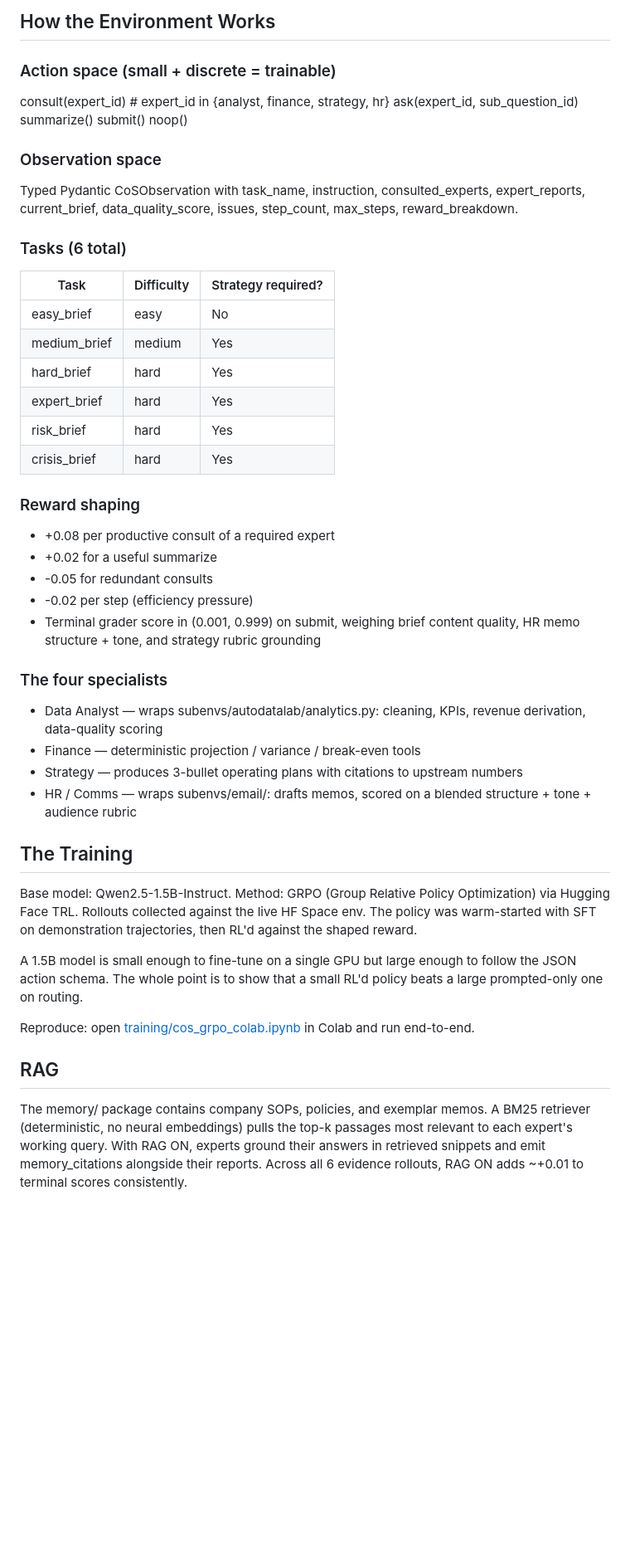
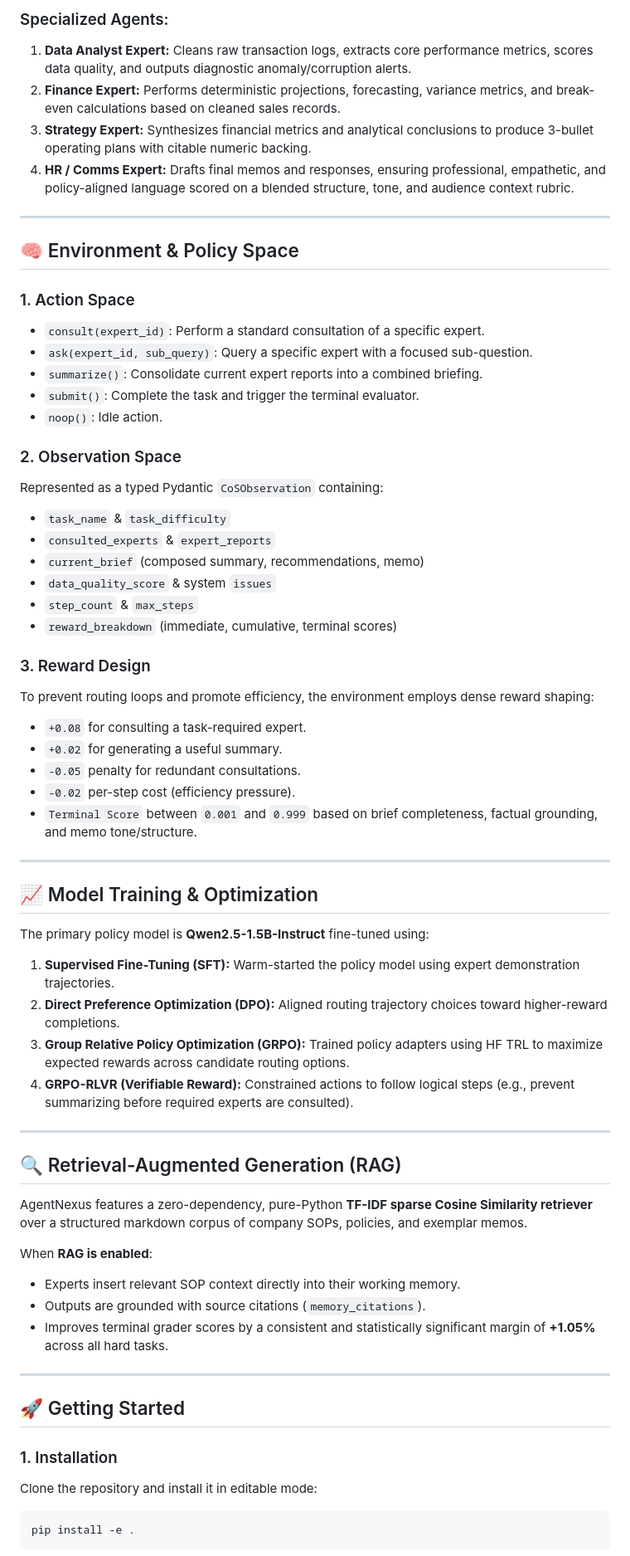
Before and after one commit to sushil-kumar-saw/AgentNexus, a Markdown page: README.md, the part around one of its changes. Shown at 83% size. GitHub-like rendering; blank space fills up the shorter version.

Commit message:
Simplify README.md to contain only project details

````diff
--- a/README.md
+++ b/README.md
@@ -33,51 +38,65 @@ Next-token training rewards plausible-sounding text. **It does not reward stoppi
 
-## How the Environment Works
+### Specialized Agents:
+1. **Data Analyst Expert:** Cleans raw transaction logs, extracts core performance metrics, scores data quality, and outputs diagnostic anomaly/corruption alerts.
+2. **Finance Expert:** Performs deterministic projections, forecasting, variance metrics, and break-even calculations based on cleaned sales records.
+3. **Strategy Expert:** Synthesizes financial metrics and analytical conclusions to produce 3-bullet operating plans with citable numeric backing.
+4. **HR / Comms Expert:** Drafts final memos and responses, ensuring professional, empathetic, and policy-aligned language scored on a blended structure, tone, and audience context rubric.
 
-### Action space (small + discrete = trainable)
-consult(expert_id)   # expert_id in {analyst, finance, strategy, hr}
-ask(expert_id, sub_question_id)
-summarize()
-submit()
-noop()
-### Observation space
+---
 
-Typed Pydantic CoSObservation with task_name, instruction, consulted_experts, expert_reports, current_brief, data_quality_score, issues, step_count, max_steps, reward_breakdown.
+## 🧠 Environment & Policy Space
 
-### Tasks (6 total)
+### 1. Action Space
+*   `consult(expert_id)`: Perform a standard consultation of a specific expert.
+*   `ask(expert_id, sub_query)`: Query a specific expert with a focused sub-question.
+*   `summarize()`: Consolidate current expert reports into a combined briefing.
+*   `submit()`: Complete the task and trigger the terminal evaluator.
+*   `noop()`: Idle action.
 
-| Task | Difficulty | Strategy required? |
-|---|---|---|
-| easy_brief | easy | No |
-| medium_brief | medium | Yes |
-| hard_brief | hard | Yes |
-| expert_brief | hard | Yes |
-| risk_brief | hard | Yes |
-| crisis_brief | hard | Yes |
+### 2. Observation Space
+Represented as a typed Pydantic `CoSObservation` containing:
+*   `task_name` & `task_difficulty`
+*   `consulted_experts` & `expert_reports`
+*   `current_brief` (composed summary, recommendations, memo)
+*   `data_quality_score` & system `issues`
+*   `step_count` & `max_steps`
+*   `reward_breakdown` (immediate, cumulative, terminal scores)
 
-### Reward shaping
+### 3. Reward Design
+To prevent routing loops and promote efficiency, the environment employs dense reward shaping:
+*   `+0.08` for consulting a task-required expert.
+*   `+0.02` for generating a useful summary.
+*   `-0.05` penalty for redundant consultations.
+*   `-0.02` per-step cost (efficiency pressure).
+*   `Terminal Score` between `0.001` and `0.999` based on brief completeness, factual grounding, and memo tone/structure.
 
-- +0.08 per productive consult of a required expert
-- +0.02 for a useful summarize
-- -0.05 for redundant consults
-- -0.02 per step (efficiency pressure)
-- Terminal grader score in (0.001, 0.999) on submit, weighing brief content quality, HR memo structure + tone, and strategy rubric grounding
+---
 
-### The four specialists
+## 📈 Model Training & Optimization
 
-- Data Analyst — wraps subenvs/autodatalab/analytics.py: cleaning, KPIs, revenue derivation, data-quality scoring
-- Finance — deterministic projection / variance / break-even tools
-- Strategy — produces 3-bullet operating plans with citations to upstream numbers
-- HR / Comms — wraps subenvs/email/: drafts memos, scored on a blended structure + tone + audience rubric
+The primary policy model is **Qwen2.5-1.5B-Instruct** fine-tuned using:
+1. **Supervised Fine-Tuning (SFT):** Warm-started the policy model using expert demonstration trajectories.
+2. **Direct Preference Optimization (DPO):** Aligned routing trajectory choices toward higher-reward completions.
+3. **Group Relative Policy Optimization (GRPO):** Trained policy adapters using HF TRL to maximize expected rewards across candidate routing options.
+4. **GRPO-RLVR (Verifiable Reward):** Constrained actions to follow logical steps (e.g., prevent summarizing before required experts are consulted).
 
-## The Training
+---
 
-Base model: Qwen2.5-1.5B-Instruct. Method: GRPO (Group Relative Policy Optimization) via Hugging Face TRL. Rollouts collected against the live HF Space env. The policy was warm-started with SFT on demonstration trajectories, then RL'd against the shaped reward.
+## 🔍 Retrieval-Augmented Generation (RAG)
+AgentNexus features a zero-dependency, pure-Python **TF-IDF sparse Cosine Similarity retriever** over a structured markdown corpus of company SOPs, policies, and exemplar memos.
 
-A 1.5B model is small enough to fine-tune on a single GPU but large enough to follow the JSON action schema. The whole point is to show that a small RL'd policy beats a large prompted-only one on routing.
+When **RAG is enabled**:
+*   Experts insert relevant SOP context directly into their working memory.
+*   Outputs are grounded with source citations (`memory_citations`).
+*   Improves terminal grader scores by a consistent and statistically significant margin of **+1.05%** across all hard tasks.
 
-Reproduce: open [training/cos_grpo_colab.ipynb](./training/cos_grpo_colab.ipynb) in Colab and run end-to-end.
+---
 
-## RAG
+## 🚀 Getting Started
 
-The memory/ package contains company SOPs, policies, and exemplar memos. A BM25 retriever (deterministic, no neural embeddings) pulls the top-k passages most relevant to each expert's working query. With RAG ON, experts ground their answers in retrieved snippets and emit memory_citations alongside their reports. Across all 6 evidence rollouts, RAG ON adds ~+0.01 to terminal scores consistently.
+### 1. Installation
+Clone the repository and install it in editable mode:
+```bash
+pip install -e .
+```
 
````
Also changed, not shown: other parts of README.md (+48 -91 lines).
